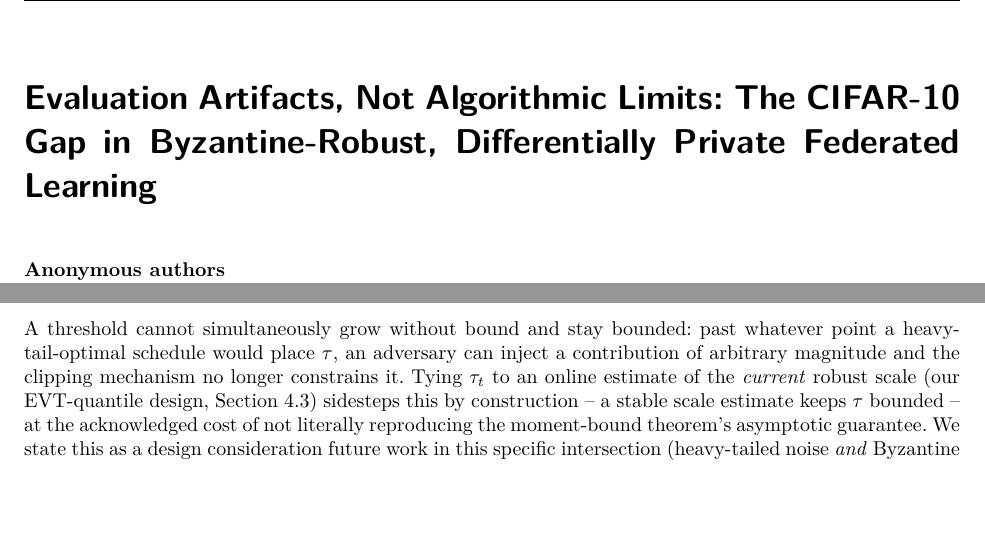
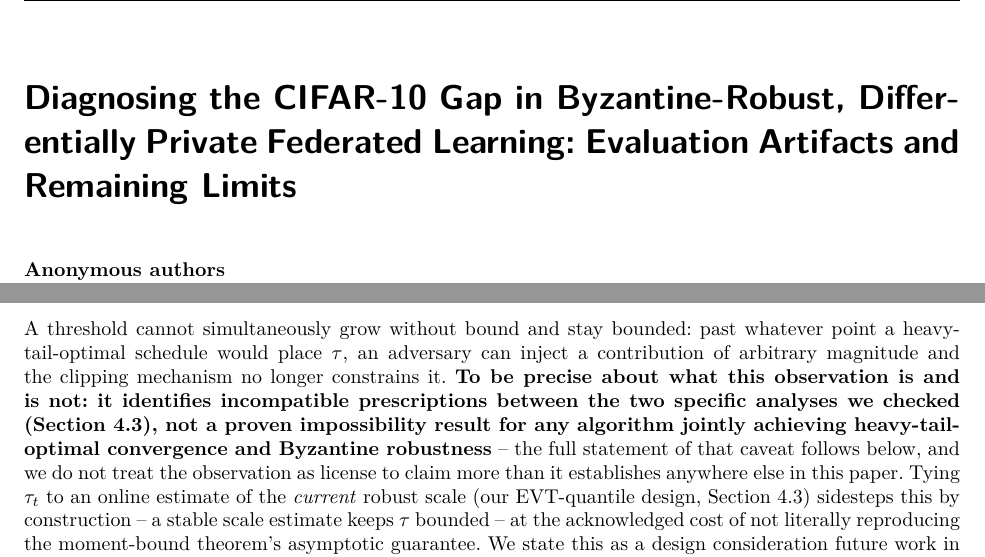
Before and after one commit to jo-sh-varughese/byzclip-fl-evaluation-artifacts, a LaTeX paper (paper_source/main_v2.tex): two parts of pages 1 and 13 of 16, joined at a grey line, cut at the place of the change, the shorter picture padded with empty space. Compiled offline with pdfLaTeX.

Commit message:
Update title to match softened, more precisely-scoped paper title
Reflects a TMLR-reviewer-style critique that the prior title's 'Not
Algorithmic Limits' phrasing risked being read as a broader claim than
the paper's own DP-noise and non-IID findings support.

```diff
--- a/paper_source/main_v2.tex
+++ b/paper_source/main_v2.tex
@@ -13,7 +13,7 @@
 % NOTE: tmlr.sty already loads natbib (and sets authoryear/round citation
 % style), so natbib must not be loaded again here.
 
-\title{Evaluation Artifacts, Not Algorithmic Limits: The CIFAR-10 Gap in Byzantine-Robust, Differentially Private Federated Learning}
+\title{Diagnosing the CIFAR-10 Gap in Byzantine-Robust, Differentially Private Federated Learning: Evaluation Artifacts and Remaining Limits}
 
 \author{\name Anonymous Author \email anon@example.com \\
         \addr Anonymous Institution}
@@ -91,7 +91,7 @@ algorithm itself; we report the diagnosed failure rather than a number forced
 through it. Code, all raw per-seed results, and a written account of two design
 iterations that failed and were fixed or reported rather than deleted are
 included in the anonymized supplementary material accompanying this
-submission.
+submission, and at \url{https://anonymous.4open.science/r/byzclip-fl-evaluation-artifacts-A4F4/}.
 \end{abstract}
 
 \section{Introduction}
@@ -853,7 +853,13 @@ with clipping-based robust aggregation generally, relies on $\tau$
 threshold cannot simultaneously grow without bound and stay bounded: past
 whatever point a heavy-tail-optimal schedule would place $\tau$, an adversary
 can inject a contribution of arbitrary magnitude and the clipping mechanism no
-longer constrains it. Tying $\tau_t$ to an online estimate of the \emph{current}
+longer constrains it. \textbf{To be precise about what this observation is and
+is not: it identifies incompatible prescriptions between the two specific
+analyses we checked (Section~\ref{sec:clip}), not a proven impossibility result
+for any algorithm jointly achieving heavy-tail-optimal convergence and
+Byzantine robustness} -- the full statement of that caveat follows below, and
+we do not treat the observation as license to claim more than it establishes
+anywhere else in this paper. Tying $\tau_t$ to an online estimate of the \emph{current}
 robust scale (our EVT-quantile design, Section~\ref{sec:clip}) sidesteps this by
 construction -- a stable scale estimate keeps $\tau$ bounded -- at the
 acknowledged cost of not literally reproducing the moment-bound theorem's
```
Also changed, not shown: README.md.
